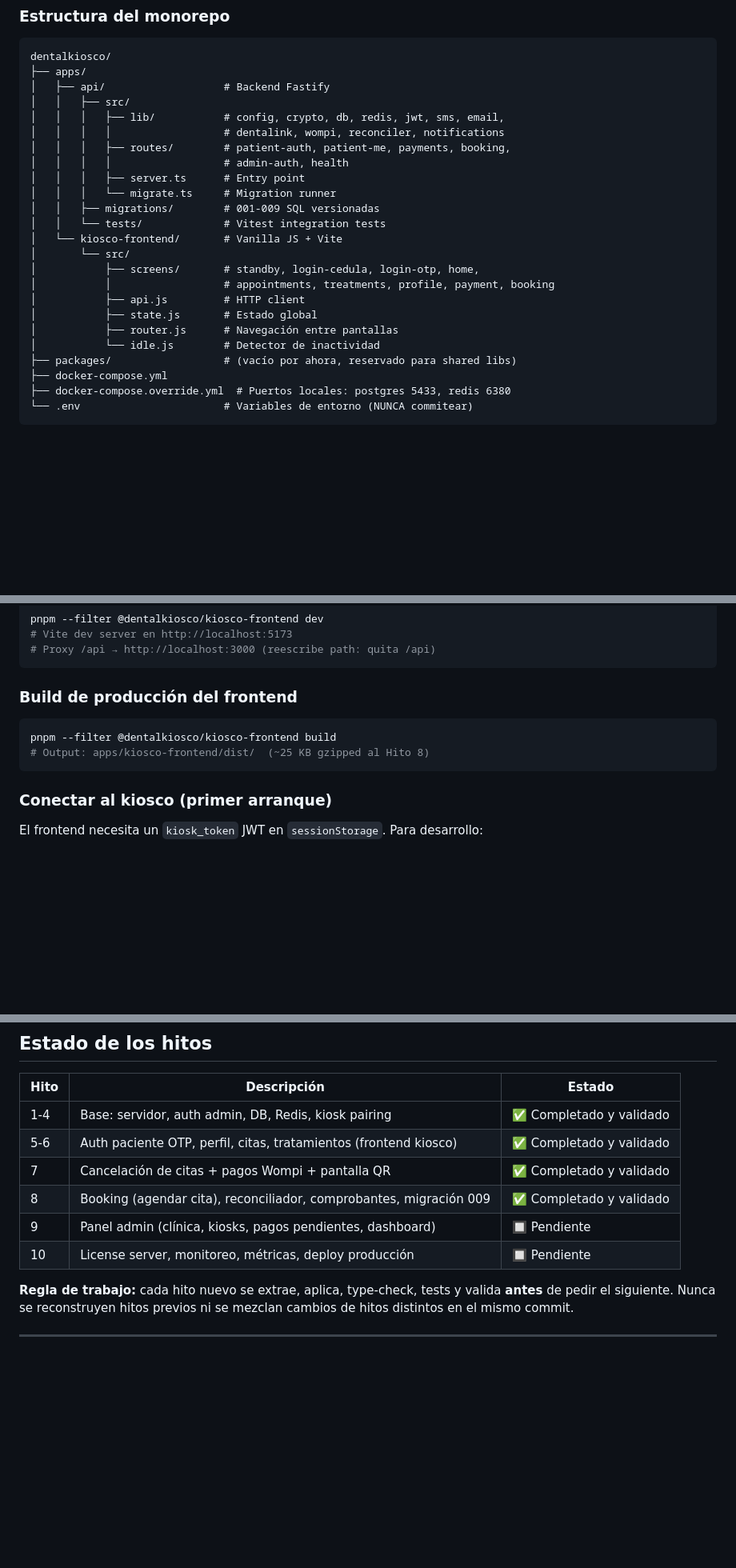
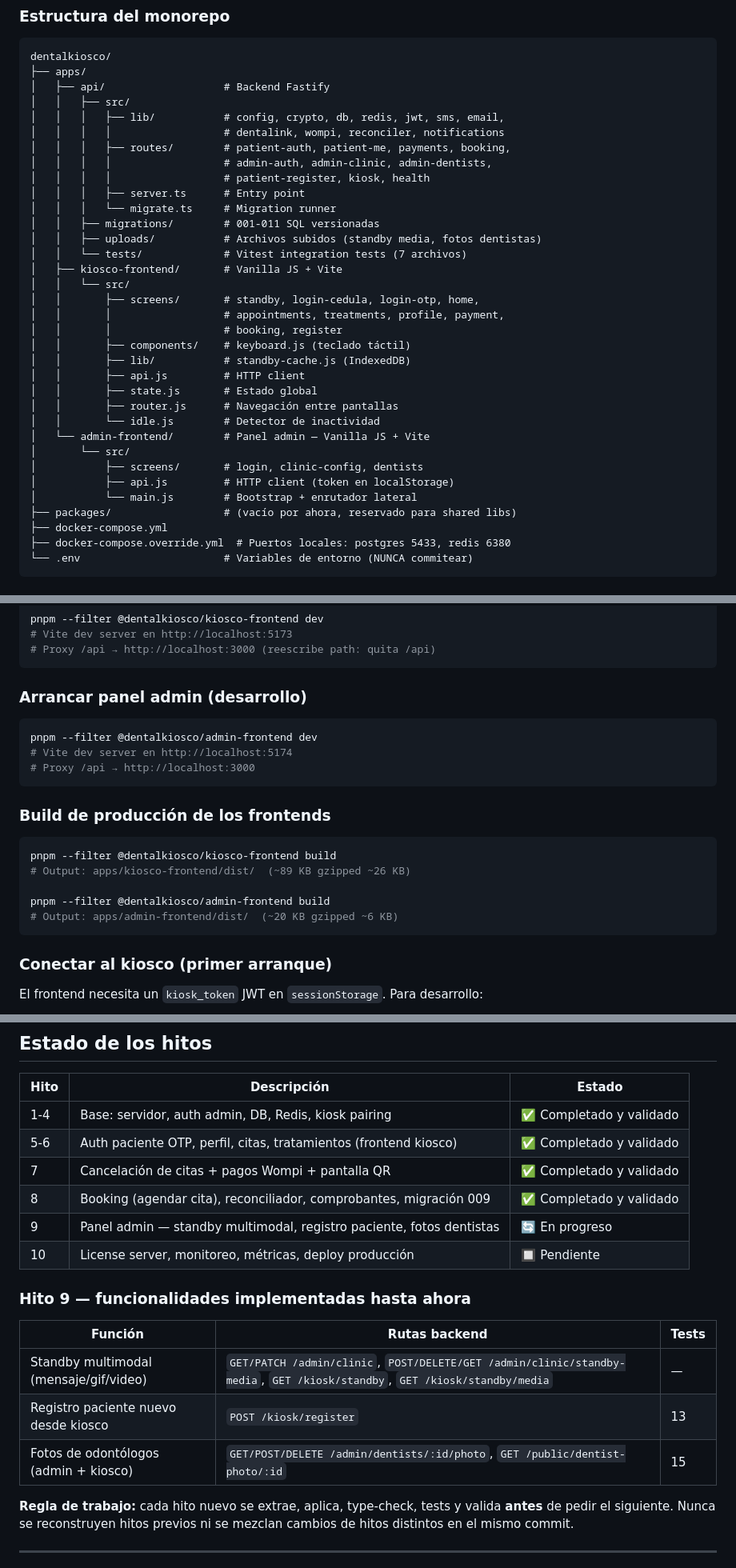
Before and after one commit to fvargasrose/kiosco_v4, a Markdown page: CLAUDE.md, 3 parts joined by grey strips. Shown at 80% size. Drawn GitHub-style; blank space fills up the shorter version.

````diff
--- a/CLAUDE.md
+++ b/CLAUDE.md
@@ -32,19 +32,29 @@ dentalkiosco/
 │   │   │   ├── lib/           # config, crypto, db, redis, jwt, sms, email,
 │   │   │   │                  # dentalink, wompi, reconciler, notifications
 │   │   │   ├── routes/        # patient-auth, patient-me, payments, booking,
-│   │   │   │                  # admin-auth, health
+│   │   │   │                  # admin-auth, admin-clinic, admin-dentists,
+│   │   │   │                  # patient-register, kiosk, health
 │   │   │   ├── server.ts      # Entry point
 │   │   │   └── migrate.ts     # Migration runner
-│   │   ├── migrations/        # 001-009 SQL versionadas
-│   │   └── tests/             # Vitest integration tests
-│   └── kiosco-frontend/       # Vanilla JS + Vite
+│   │   ├── migrations/        # 001-011 SQL versionadas
+│   │   ├── uploads/           # Archivos subidos (standby media, fotos dentistas)
+│   │   └── tests/             # Vitest integration tests (7 archivos)
+│   ├── kiosco-frontend/       # Vanilla JS + Vite
+│   │   └── src/
+│   │       ├── screens/       # standby, login-cedula, login-otp, home,
+│   │       │                  # appointments, treatments, profile, payment,
+│   │       │                  # booking, register
+│   │       ├── components/    # keyboard.js (teclado táctil)
+│   │       ├── lib/           # standby-cache.js (IndexedDB)
+│   │       ├── api.js         # HTTP client
+│   │       ├── state.js       # Estado global
+│   │       ├── router.js      # Navegación entre pantallas
+│   │       └── idle.js        # Detector de inactividad
+│   └── admin-frontend/        # Panel admin — Vanilla JS + Vite
 │       └── src/
-│           ├── screens/       # standby, login-cedula, login-otp, home,
-│           │                  # appointments, treatments, profile, payment, booking
-│           ├── api.js         # HTTP client
-│           ├── state.js       # Estado global
-│           ├── router.js      # Navegación entre pantallas
-│           └── idle.js        # Detector de inactividad
+│           ├── screens/       # login, clinic-config, dentists
+│           ├── api.js         # HTTP client (token en localStorage)
+│           └── main.js        # Bootstrap + enrutador lateral
 ├── packages/                  # (vacío por ahora, reservado para shared libs)
 ├── docker-compose.yml
 ├── docker-compose.override.yml  # Puertos locales: postgres 5433, redis 6380
@@ -111,11 +121,22 @@ pnpm --filter @dentalkiosco/kiosco-frontend dev
 # Proxy /api → http://localhost:3000 (reescribe path: quita /api)
 ```
 
-### Build de producción del frontend
+### Arrancar panel admin (desarrollo)
+
+```bash
+pnpm --filter @dentalkiosco/admin-frontend dev
+# Vite dev server en http://localhost:5174
+# Proxy /api → http://localhost:3000
+```
+
+### Build de producción de los frontends
 
 ```bash
 pnpm --filter @dentalkiosco/kiosco-frontend build
-# Output: apps/kiosco-frontend/dist/  (~25 KB gzipped al Hito 8)
+# Output: apps/kiosco-frontend/dist/  (~89 KB gzipped ~26 KB)
+
+pnpm --filter @dentalkiosco/admin-frontend build
+# Output: apps/admin-frontend/dist/  (~20 KB gzipped ~6 KB)
 ```
 
 ### Conectar al kiosco (primer arranque)
@@ -210,8 +231,16 @@ Siempre re-aplicarla después de sobrescribir `dentalink.ts`.
 | 5-6 | Auth paciente OTP, perfil, citas, tratamientos (frontend kiosco) | ✅ Completado y validado |
 | 7 | Cancelación de citas + pagos Wompi + pantalla QR | ✅ Completado y validado |
 | 8 | Booking (agendar cita), reconciliador, comprobantes, migración 009 | ✅ Completado y validado |
-| 9 | Panel admin (clínica, kiosks, pagos pendientes, dashboard) | 🔲 Pendiente |
+| 9 | Panel admin — standby multimodal, registro paciente, fotos dentistas | 🔄 En progreso |
 | 10 | License server, monitoreo, métricas, deploy producción | 🔲 Pendiente |
+
+### Hito 9 — funcionalidades implementadas hasta ahora
+
+| Función | Rutas backend | Tests |
+|---------|--------------|-------|
+| Standby multimodal (mensaje/gif/video) | `GET/PATCH /admin/clinic`, `POST/DELETE/GET /admin/clinic/standby-media`, `GET /kiosk/standby`, `GET /kiosk/standby/media` | — |
+| Registro paciente nuevo desde kiosco | `POST /kiosk/register` | 13 |
+| Fotos de odontólogos (admin + kiosco) | `GET/POST/DELETE /admin/dentists/:id/photo`, `GET /public/dentist-photo/:id` | 15 |
 
 **Regla de trabajo:** cada hito nuevo se extrae, aplica, type-check, tests y
 valida **antes** de pedir el siguiente. Nunca se reconstruyen hitos previos ni
````
Also changed, not shown: other parts of CLAUDE.md (+3 -2 lines), estado.md (+52 -40 lines), guia.md (+19 -4 lines).
